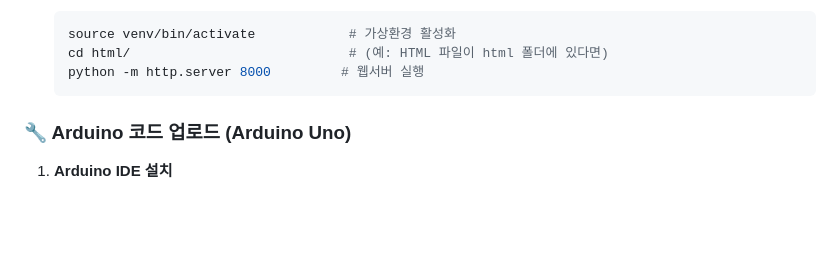
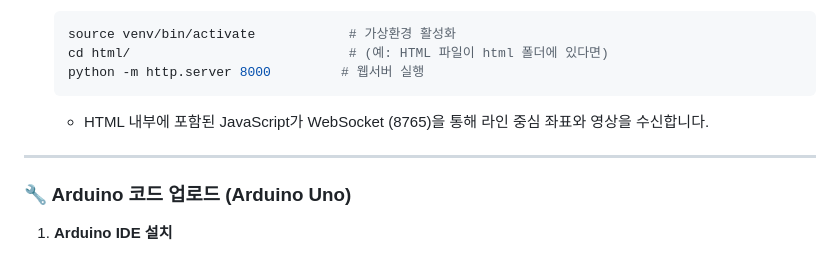
Before and after one commit to YUNCHANGHYEOK/RC_Project, a Markdown page: README.md, the part around the change. Drawn GitHub-style; blank space fills up the shorter version.

````diff
--- a/README.md
+++ b/README.md
@@ -241,7 +241,11 @@ if (millis() - lastSerialTime > serialFrameTimeout) {
    cd html/                            # (예: HTML 파일이 html 폴더에 있다면)
    python -m http.server 8000         # 웹서버 실행
    ```
+   - HTML 내부에 포함된 JavaScript가 WebSocket (8765)을 통해 라인 중심 좌표와 영상을 수신합니다.
 
+
+
+---
 
 ### 🔧 Arduino 코드 업로드 (Arduino Uno)
 
````
